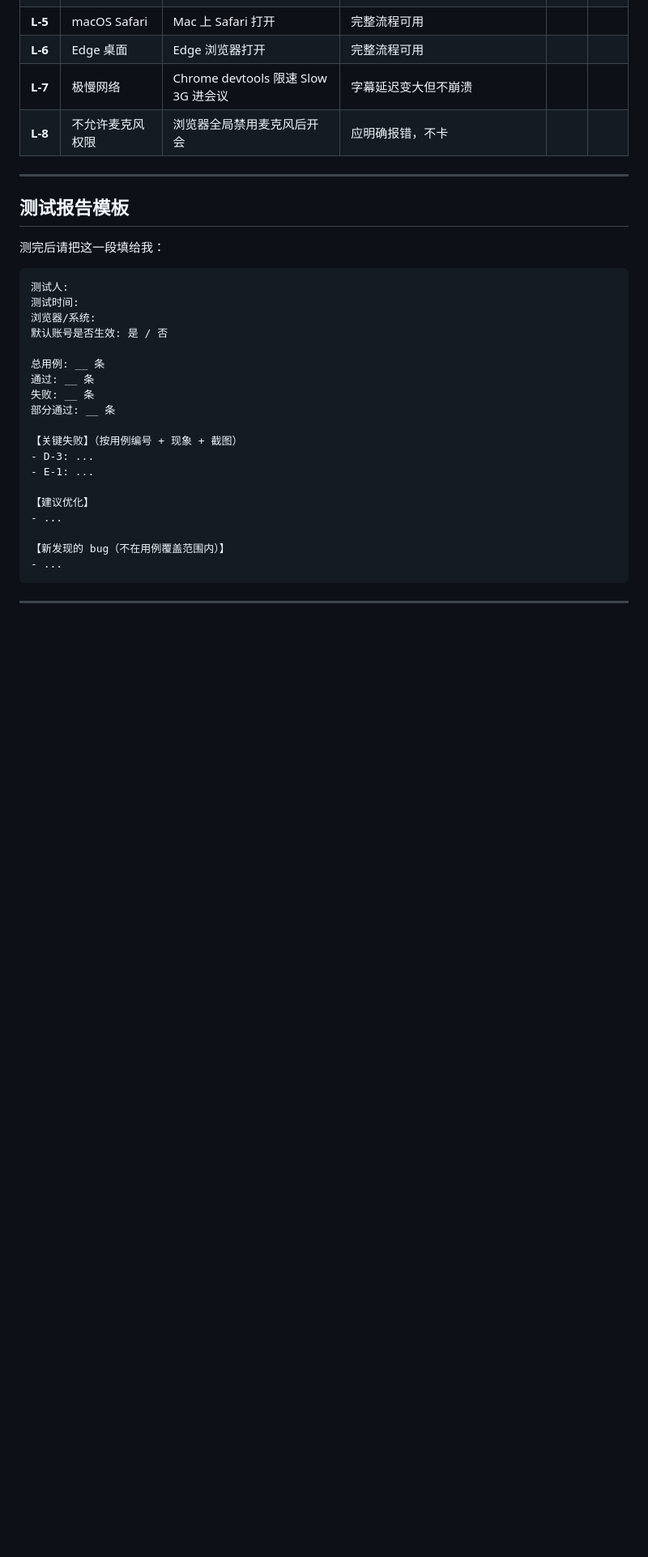
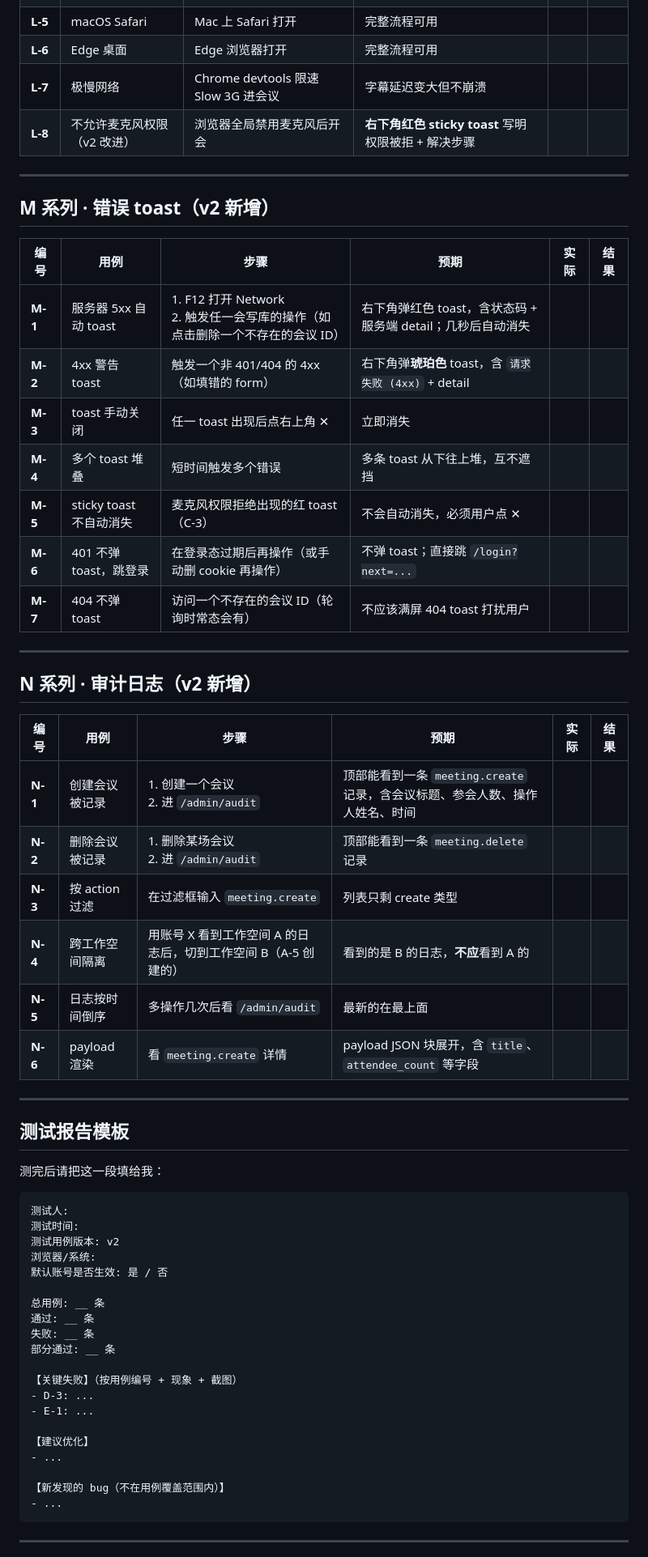
Before and after one commit to bluesurfiregpt-creator/aimeeting, a Markdown page: docs/test-cases.md, the part around one of its changes. Shown at 81% size. Rendered like a GitHub page; blank space fills up the shorter version.

````diff
--- a/docs/test-cases.md
+++ b/docs/test-cases.md
@@ -179,7 +195,34 @@
 | **L-5** | macOS Safari | Mac 上 Safari 打开 | 完整流程可用 | | |
 | **L-6** | Edge 桌面 | Edge 浏览器打开 | 完整流程可用 | | |
 | **L-7** | 极慢网络 | Chrome devtools 限速 Slow 3G 进会议 | 字幕延迟变大但不崩溃 | | |
-| **L-8** | 不允许麦克风权限 | 浏览器全局禁用麦克风后开会 | 应明确报错，不卡 | | |
+| **L-8** | 不允许麦克风权限（v2 改进） | 浏览器全局禁用麦克风后开会 | **右下角红色 sticky toast** 写明权限被拒 + 解决步骤 | | |
+
+---
+
+## M 系列 · 错误 toast（**v2 新增**）
+
+| 编号 | 用例 | 步骤 | 预期 | 实际 | 结果 |
+|---|---|---|---|---|---|
+| **M-1** | 服务器 5xx 自动 toast | 1. F12 打开 Network<br>2. 触发任一会写库的操作（如点击删除一个不存在的会议 ID） | 右下角弹红色 toast，含状态码 + 服务端 detail；几秒后自动消失 | | |
+| **M-2** | 4xx 警告 toast | 触发一个非 401/404 的 4xx（如填错的 form） | 右下角弹**琥珀色** toast，含 `请求失败 (4xx)` + detail | | |
+| **M-3** | toast 手动关闭 | 任一 toast 出现后点右上角 ✕ | 立即消失 | | |
+| **M-4** | 多个 toast 堆叠 | 短时间触发多个错误 | 多条 toast 从下往上堆，互不遮挡 | | |
+| **M-5** | sticky toast 不自动消失 | 麦克风权限拒绝出现的红 toast（C-3） | 不会自动消失，必须用户点 ✕ | | |
+| **M-6** | 401 不弹 toast，跳登录 | 在登录态过期后再操作（或手动删 cookie 再操作） | 不弹 toast；直接跳 `/login?next=...` | | |
+| **M-7** | 404 不弹 toast | 访问一个不存在的会议 ID（轮询时常态会有） | 不应该满屏 404 toast 打扰用户 | | |
+
+---
+
+## N 系列 · 审计日志（**v2 新增**）
+
+| 编号 | 用例 | 步骤 | 预期 | 实际 | 结果 |
+|---|---|---|---|---|---|
+| **N-1** | 创建会议被记录 | 1. 创建一个会议<br>2. 进 `/admin/audit` | 顶部能看到一条 `meeting.create` 记录，含会议标题、参会人数、操作人姓名、时间 | | |
+| **N-2** | 删除会议被记录 | 1. 删除某场会议<br>2. 进 `/admin/audit` | 顶部能看到一条 `meeting.delete` 记录 | | |
+| **N-3** | 按 action 过滤 | 在过滤框输入 `meeting.create` | 列表只剩 create 类型 | | |
+| **N-4** | 跨工作空间隔离 | 用账号 X 看到工作空间 A 的日志后，切到工作空间 B（A-5 创建的） | 看到的是 B 的日志，**不应**看到 A 的 | | |
+| **N-5** | 日志按时间倒序 | 多操作几次后看 `/admin/audit` | 最新的在最上面 | | |
+| **N-6** | payload 渲染 | 看 `meeting.create` 详情 | payload JSON 块展开，含 `title`、`attendee_count` 等字段 | | |
 
 ---
 
@@ -190,6 +233,7 @@
 ```
 测试人:
 测试时间:
+测试用例版本: v2
 浏览器/系统:
 默认账号是否生效: 是 / 否
 
````
Also changed, not shown: other parts of docs/test-cases.md (+36 -19 lines).
